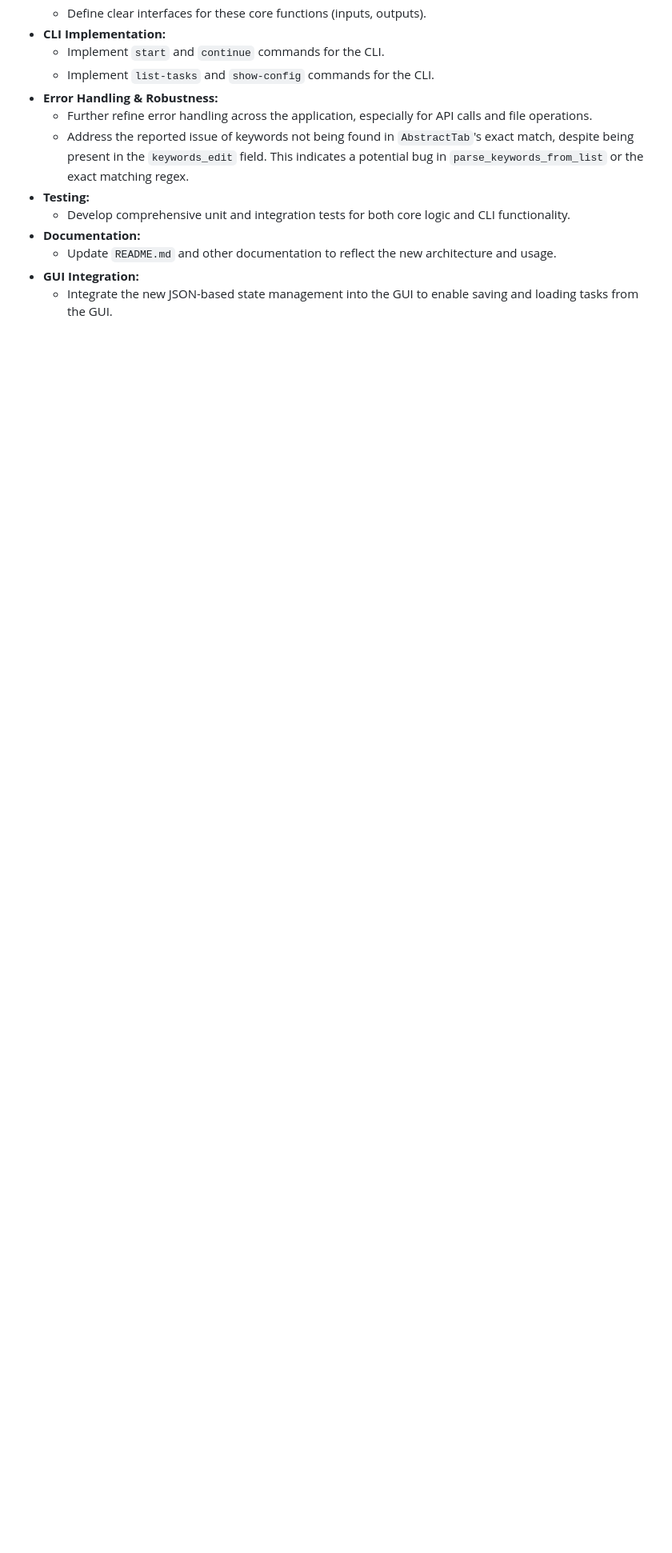
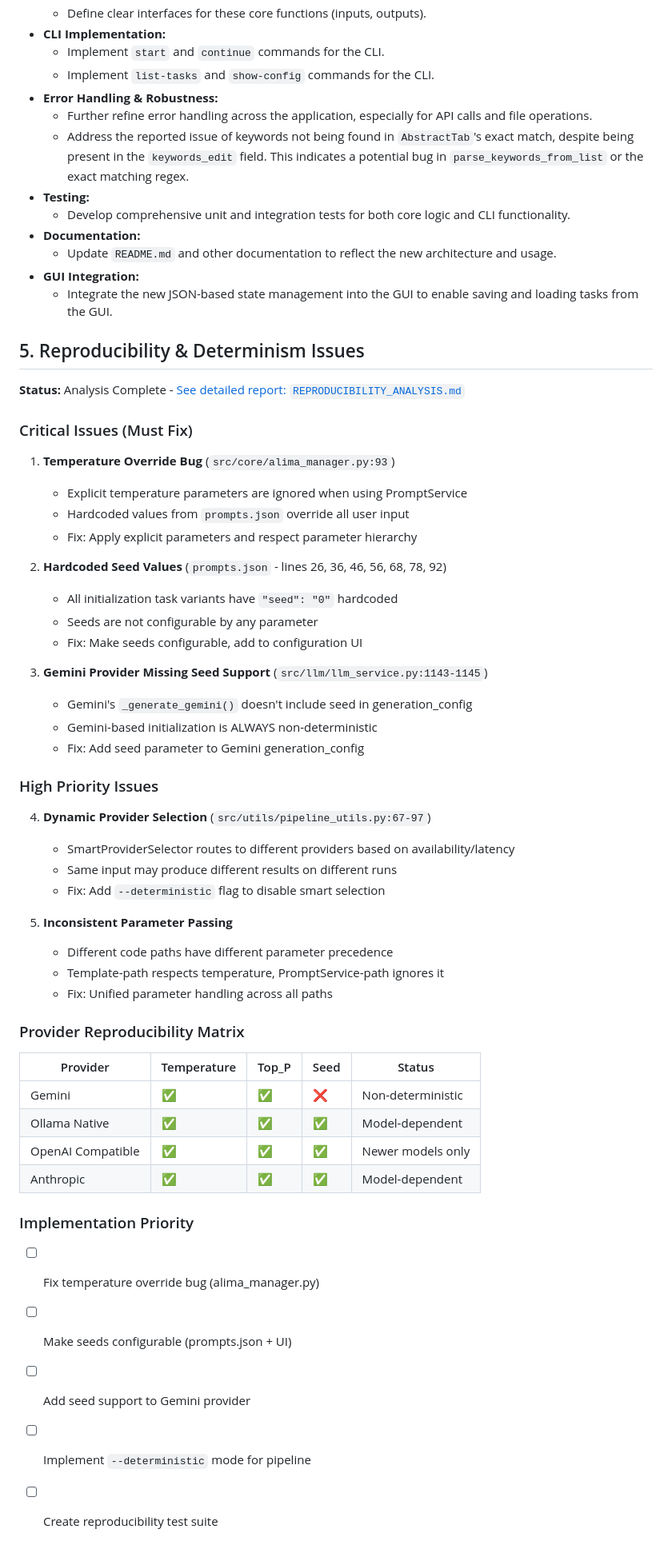
Before and after one commit to conradhuebler/ALIMA, a Markdown page: TODO.md, the part around the change. Shown at 80% size. Rendered like a GitHub page; blank space fills up the shorter version.

```diff
--- a/TODO.md
+++ b/TODO.md
@@ -68,3 +68,49 @@ The primary objective is to re-architect ALIMA to operate seamlessly across both
     *   Update `README.md` and other documentation to reflect the new architecture and usage.
 *   **GUI Integration:**
     *   Integrate the new JSON-based state management into the GUI to enable saving and loading tasks from the GUI.
+
+## 5. Reproducibility & Determinism Issues
+
+**Status:** Analysis Complete - [See detailed report: `REPRODUCIBILITY_ANALYSIS.md`](REPRODUCIBILITY_ANALYSIS.md)
+
+### Critical Issues (Must Fix)
+1. **Temperature Override Bug** (`src/core/alima_manager.py:93`)
+   - Explicit temperature parameters are ignored when using PromptService
+   - Hardcoded values from `prompts.json` override all user input
+   - Fix: Apply explicit parameters and respect parameter hierarchy
+
+2. **Hardcoded Seed Values** (`prompts.json` - lines 26, 36, 46, 56, 68, 78, 92)
+   - All initialization task variants have `"seed": "0"` hardcoded
+   - Seeds are not configurable by any parameter
+   - Fix: Make seeds configurable, add to configuration UI
+
+3. **Gemini Provider Missing Seed Support** (`src/llm/llm_service.py:1143-1145`)
+   - Gemini's `_generate_gemini()` doesn't include seed in generation_config
+   - Gemini-based initialization is ALWAYS non-deterministic
+   - Fix: Add seed parameter to Gemini generation_config
+
+### High Priority Issues
+4. **Dynamic Provider Selection** (`src/utils/pipeline_utils.py:67-97`)
+   - SmartProviderSelector routes to different providers based on availability/latency
+   - Same input may produce different results on different runs
+   - Fix: Add `--deterministic` flag to disable smart selection
+
+5. **Inconsistent Parameter Passing**
+   - Different code paths have different parameter precedence
+   - Template-path respects temperature, PromptService-path ignores it
+   - Fix: Unified parameter handling across all paths
+
+### Provider Reproducibility Matrix
+| Provider | Temperature | Top_P | Seed | Status |
+|----------|-------------|-------|------|--------|
+| Gemini | ✅ | ✅ | ❌ | Non-deterministic |
+| Ollama Native | ✅ | ✅ | ✅ | Model-dependent |
+| OpenAI Compatible | ✅ | ✅ | ✅ | Newer models only |
+| Anthropic | ✅ | ✅ | ✅ | Model-dependent |
+
+### Implementation Priority
+- [ ] Fix temperature override bug (alima_manager.py)
+- [ ] Make seeds configurable (prompts.json + UI)
+- [ ] Add seed support to Gemini provider
+- [ ] Implement `--deterministic` mode for pipeline
+- [ ] Create reproducibility test suite
```
Also changed, not shown: REPRODUCIBILITY_ANALYSIS.md (added, +589 -0 lines).
